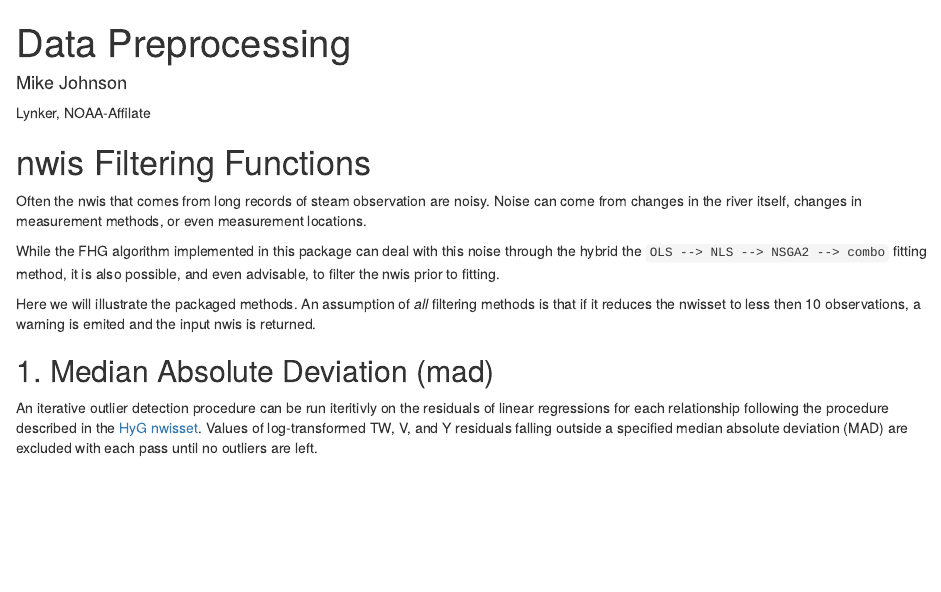
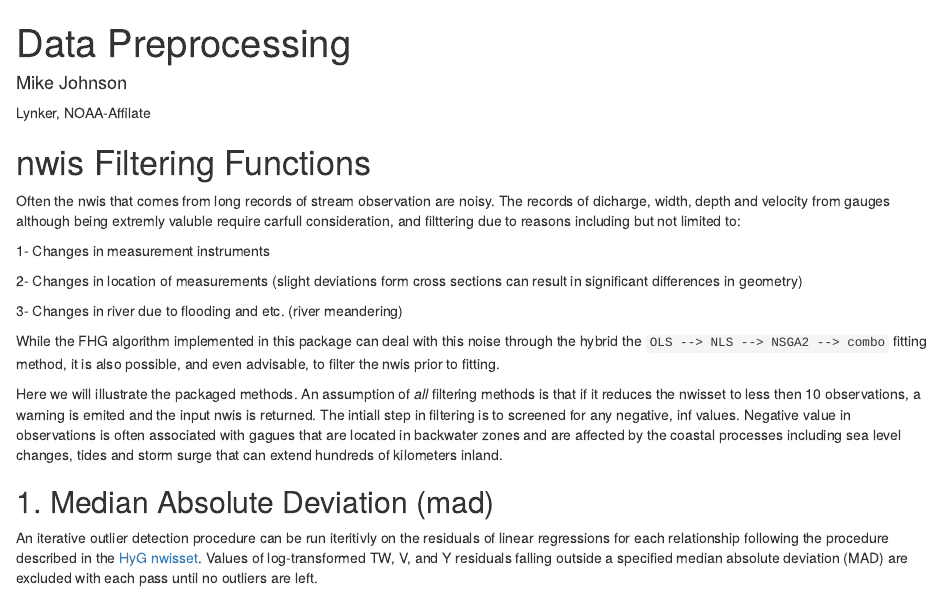
Before and after one commit to mikejohnson51/AHGestimation, an R Markdown document (vignettes/data-filtering.Rmd): the page in a window 1100 px wide, from its top. Rendered offline with R 4.5, knitr and Pandoc, with nearby package versions; drawn as R Markdown's standard HTML page in place of the format the file asks for; some code elsewhere in the file could not run offline.

Commit message:
mikejohnson51/FHGestimation/#1: Expanded details on importance of filtering and data cleaning in vignettes.

```diff
--- a/vignettes/data-filtering.Rmd
+++ b/vignettes/data-filtering.Rmd
@@ -21,11 +21,17 @@ library(dplyr)
 
 # nwis Filtering Functions
 
-Often the nwis that comes from long records of steam observation are noisy. Noise can come from changes in the river itself, changes in measurement methods, or even measurement locations.
+Often the nwis that comes from long records of stream observation are noisy. The records of dicharge, width, depth and velocity from gauges although being extremly valuble require carfull consideration, and filttering due to reasons including but not limited to:
+
+1- Changes in measurement instruments
+
+2- Changes in location of measurements (slight deviations form cross sections can result in significant differences in geometry)
+
+3- Changes in river due to flooding and etc. (river meandering)
 
 While the FHG algorithm implemented in this package can deal with this noise through the hybrid the `OLS --> NLS --> NSGA2 --> combo` fitting method, it is also possible, and even advisable, to filter the nwis prior to fitting.
 
-Here we will illustrate the packaged methods. An assumption of _all_ filtering methods is that if it reduces the nwisset to less then 10 observations, a warning is emited and the input nwis is returned.
+Here we will illustrate the packaged methods. An assumption of _all_ filtering methods is that if it reduces the nwisset to less then 10 observations, a warning is emited and the input nwis is returned. The intiall step in filtering is to screened for any negative, inf values. Negative value in observations is often associated with gagues that are located in backwater zones and are affected by the coastal processes including sea level changes, tides and storm surge that can extend hundreds of kilometers inland.
 
 ## 1. Median Absolute Deviation (mad)
 
```
